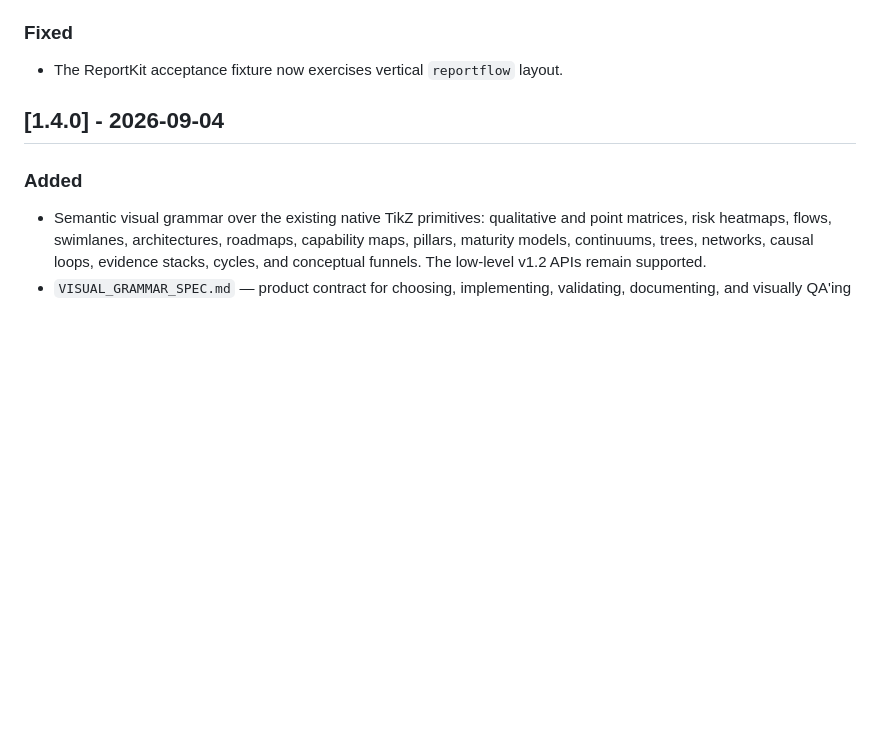
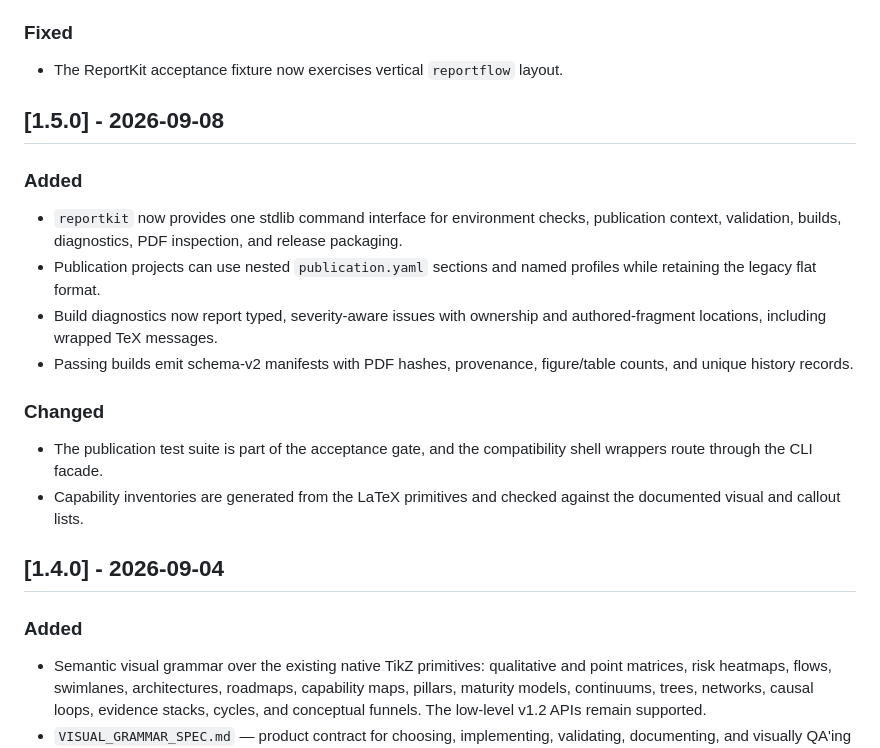
Before and after one commit to iancwm/report-kit, a Markdown page: CHANGELOG.md, the part around the change. Drawn GitHub-style; blank space fills up the shorter version.

Commit message:
chore: record v1.5.0 changelog
Co-Authored-By: OpenAI Codex <noreply@openai.com>

```diff
--- a/CHANGELOG.md
+++ b/CHANGELOG.md
@@ -20,6 +20,25 @@ tags on this repository, not a published package registry.
 ### Fixed
 - The ReportKit acceptance fixture now exercises vertical `reportflow`
   layout.
+
+## [1.5.0] - 2026-09-08
+
+### Added
+- `reportkit` now provides one stdlib command interface for environment
+  checks, publication context, validation, builds, diagnostics, PDF inspection,
+  and release packaging.
+- Publication projects can use nested `publication.yaml` sections and named
+  profiles while retaining the legacy flat format.
+- Build diagnostics now report typed, severity-aware issues with ownership and
+  authored-fragment locations, including wrapped TeX messages.
+- Passing builds emit schema-v2 manifests with PDF hashes, provenance,
+  figure/table counts, and unique history records.
+
+### Changed
+- The publication test suite is part of the acceptance gate, and the
+  compatibility shell wrappers route through the CLI facade.
+- Capability inventories are generated from the LaTeX primitives and checked
+  against the documented visual and callout lists.
 
 ## [1.4.0] - 2026-09-04
 ### Added
```
